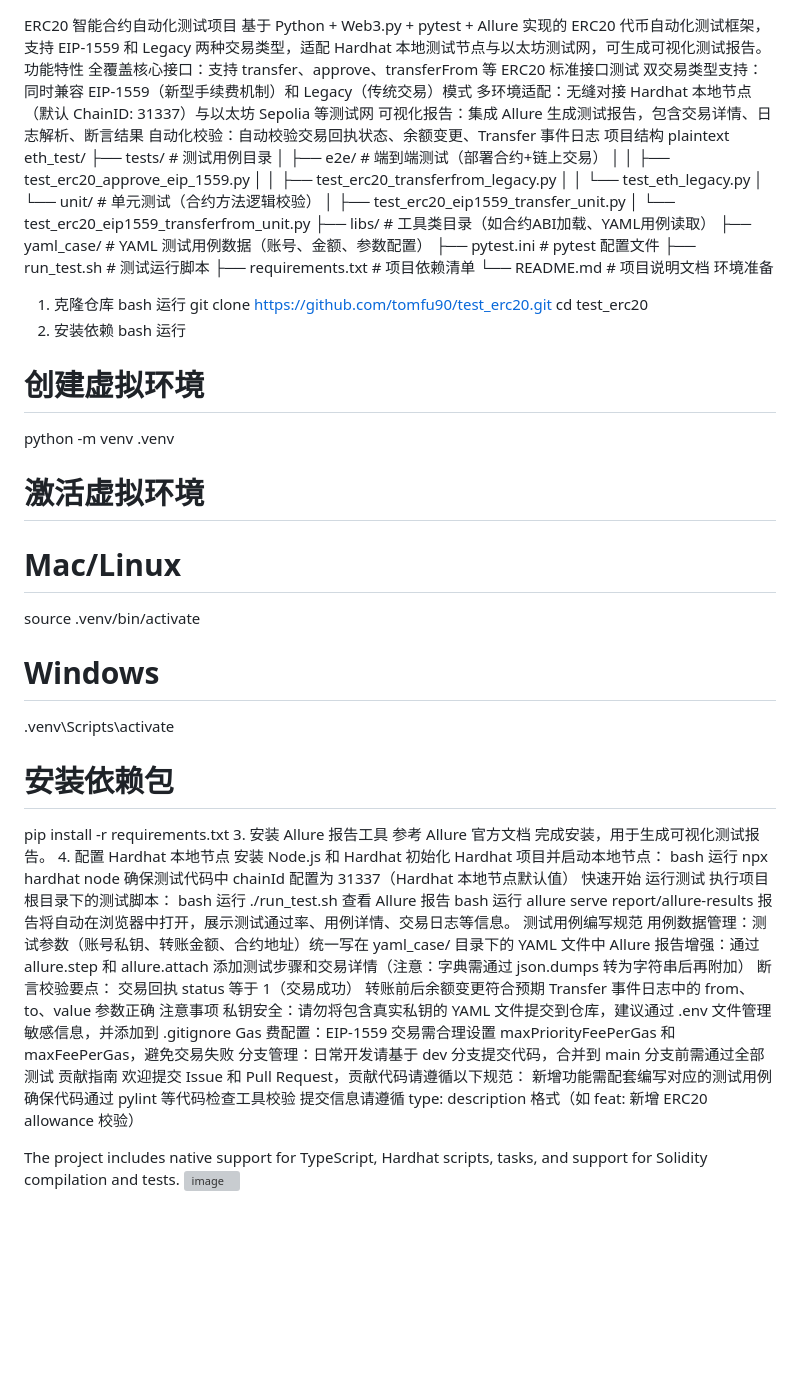
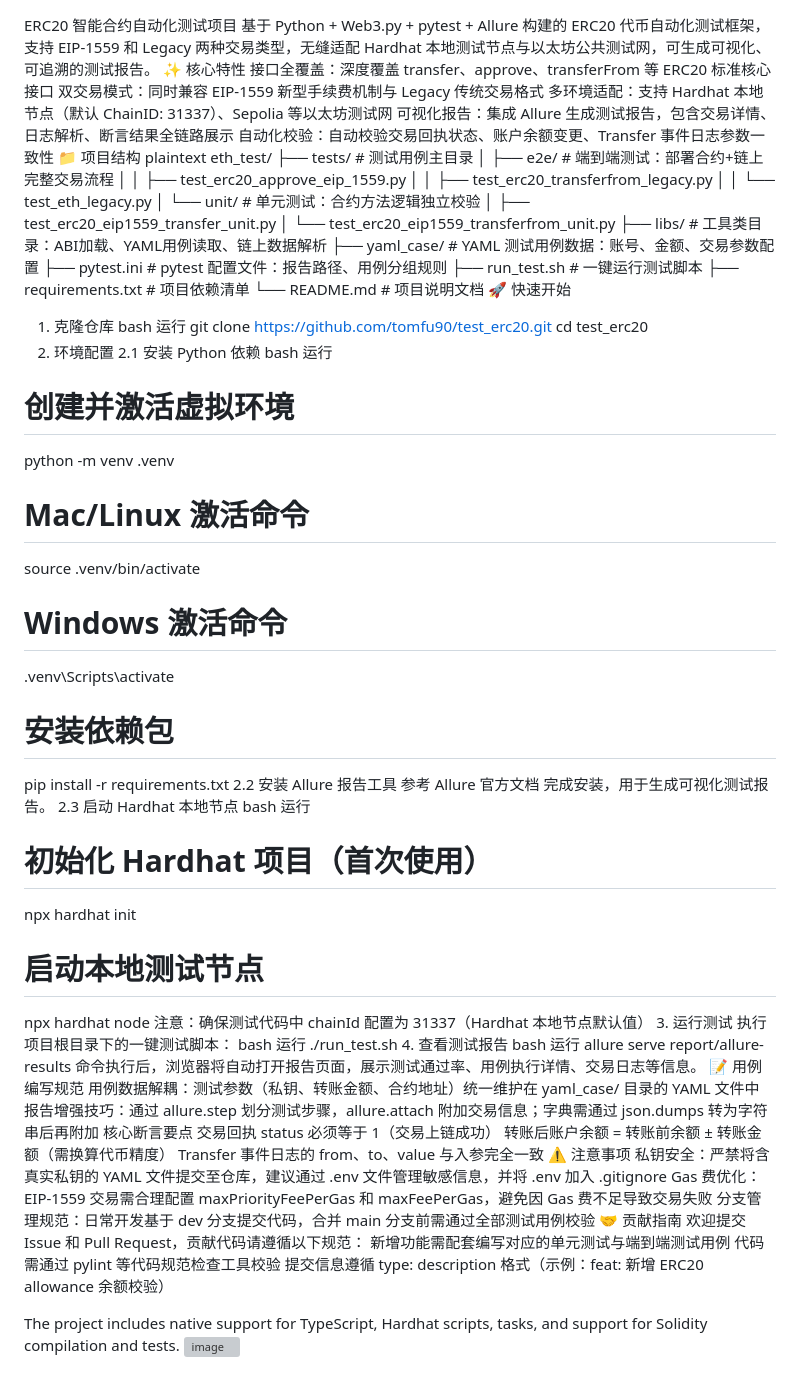
Before and after one commit to tomfu90/test_erc20, a Markdown page: README.md, the part around the change. Rendered like a GitHub page; blank space fills up the shorter version; grey boxes are pictures that could not be loaded.

```diff
--- a/README.md
+++ b/README.md
@@ -1,84 +1,85 @@
 ERC20 智能合约自动化测试项目
-基于 Python + Web3.py + pytest + Allure 实现的 ERC20 代币自动化测试框架，支持 EIP-1559 和 Legacy 两种交易类型，适配 Hardhat 本地测试节点与以太坊测试网，可生成可视化测试报告。
-功能特性
-全覆盖核心接口：支持 transfer、approve、transferFrom 等 ERC20 标准接口测试
-双交易类型支持：同时兼容 EIP-1559（新型手续费机制）和 Legacy（传统交易）模式
-多环境适配：无缝对接 Hardhat 本地节点（默认 ChainID: 31337）与以太坊 Sepolia 等测试网
-可视化报告：集成 Allure 生成测试报告，包含交易详情、日志解析、断言结果
-自动化校验：自动校验交易回执状态、余额变更、Transfer 事件日志
-项目结构
+基于 Python + Web3.py + pytest + Allure 构建的 ERC20 代币自动化测试框架，支持 EIP-1559 和 Legacy 两种交易类型，无缝适配 Hardhat 本地测试节点与以太坊公共测试网，可生成可视化、可追溯的测试报告。
+✨ 核心特性
+接口全覆盖：深度覆盖 transfer、approve、transferFrom 等 ERC20 标准核心接口
+双交易模式：同时兼容 EIP-1559 新型手续费机制与 Legacy 传统交易格式
+多环境适配：支持 Hardhat 本地节点（默认 ChainID: 31337）、Sepolia 等以太坊测试网
+可视化报告：集成 Allure 生成测试报告，包含交易详情、日志解析、断言结果全链路展示
+自动化校验：自动校验交易回执状态、账户余额变更、Transfer 事件日志参数一致性
+📁 项目结构
 plaintext
 eth_test/
-├── tests/                  # 测试用例目录
-│   ├── e2e/                # 端到端测试（部署合约+链上交易）
+├── tests/                  # 测试用例主目录
+│   ├── e2e/                # 端到端测试：部署合约+链上完整交易流程
 │   │   ├── test_erc20_approve_eip_1559.py
 │   │   ├── test_erc20_transferfrom_legacy.py
 │   │   └── test_eth_legacy.py
-│   └── unit/               # 单元测试（合约方法逻辑校验）
+│   └── unit/               # 单元测试：合约方法逻辑独立校验
 │       ├── test_erc20_eip1559_transfer_unit.py
 │       └── test_erc20_eip1559_transferfrom_unit.py
-├── libs/                   # 工具类目录（如合约ABI加载、YAML用例读取）
-├── yaml_case/              # YAML 测试用例数据（账号、金额、参数配置）
-├── pytest.ini              # pytest 配置文件
-├── run_test.sh             # 测试运行脚本
+├── libs/                   # 工具类目录：ABI加载、YAML用例读取、链上数据解析
+├── yaml_case/              # YAML 测试用例数据：账号、金额、交易参数配置
+├── pytest.ini              # pytest 配置文件：报告路径、用例分组规则
+├── run_test.sh             # 一键运行测试脚本
 ├── requirements.txt        # 项目依赖清单
 └── README.md               # 项目说明文档
-环境准备
+🚀 快速开始
 1. 克隆仓库
 bash
 运行
 git clone https://github.com/tomfu90/test_erc20.git
 cd test_erc20
-2. 安装依赖
+2. 环境配置
+2.1 安装 Python 依赖
 bash
 运行
-# 创建虚拟环境
+# 创建并激活虚拟环境
 python -m venv .venv
 
-# 激活虚拟环境
-# Mac/Linux
+# Mac/Linux 激活命令
 source .venv/bin/activate
-# Windows
+# Windows 激活命令
 .venv\Scripts\activate
 
 # 安装依赖包
 pip install -r requirements.txt
-3. 安装 Allure 报告工具
+2.2 安装 Allure 报告工具
 参考 Allure 官方文档 完成安装，用于生成可视化测试报告。
-4. 配置 Hardhat 本地节点
-安装 Node.js 和 Hardhat
-初始化 Hardhat 项目并启动本地节点：
+2.3 启动 Hardhat 本地节点
 bash
 运行
+# 初始化 Hardhat 项目（首次使用）
+npx hardhat init
+
+# 启动本地测试节点
 npx hardhat node
-确保测试代码中 chainId 配置为 31337（Hardhat 本地节点默认值）
-快速开始
-运行测试
-执行项目根目录下的测试脚本：
+注意：确保测试代码中 chainId 配置为 31337（Hardhat 本地节点默认值）
+3. 运行测试
+执行项目根目录下的一键测试脚本：
 bash
 运行
 ./run_test.sh
-查看 Allure 报告
+4. 查看测试报告
 bash
 运行
 allure serve report/allure-results
-报告将自动在浏览器中打开，展示测试通过率、用例详情、交易日志等信息。
-测试用例编写规范
-用例数据管理：测试参数（账号私钥、转账金额、合约地址）统一写在 yaml_case/ 目录下的 YAML 文件中
-Allure 报告增强：通过 allure.step 和 allure.attach 添加测试步骤和交易详情（注意：字典需通过 json.dumps 转为字符串后再附加）
-断言校验要点：
-交易回执 status 等于 1（交易成功）
-转账前后余额变更符合预期
-Transfer 事件日志中的 from、to、value 参数正确
-注意事项
-私钥安全：请勿将包含真实私钥的 YAML 文件提交到仓库，建议通过 .env 文件管理敏感信息，并添加到 .gitignore
-Gas 费配置：EIP-1559 交易需合理设置 maxPriorityFeePerGas 和 maxFeePerGas，避免交易失败
-分支管理：日常开发请基于 dev 分支提交代码，合并到 main 分支前需通过全部测试
-贡献指南
+命令执行后，浏览器将自动打开报告页面，展示测试通过率、用例执行详情、交易日志等信息。
+📝 用例编写规范
+用例数据解耦：测试参数（私钥、转账金额、合约地址）统一维护在 yaml_case/ 目录的 YAML 文件中
+报告增强技巧：通过 allure.step 划分测试步骤，allure.attach 附加交易信息；字典需通过 json.dumps 转为字符串后再附加
+核心断言要点
+交易回执 status 必须等于 1（交易上链成功）
+转账后账户余额 = 转账前余额 ± 转账金额（需换算代币精度）
+Transfer 事件日志的 from、to、value 与入参完全一致
+⚠️ 注意事项
+私钥安全：严禁将含真实私钥的 YAML 文件提交至仓库，建议通过 .env 文件管理敏感信息，并将 .env 加入 .gitignore
+Gas 费优化：EIP-1559 交易需合理配置 maxPriorityFeePerGas 和 maxFeePerGas，避免因 Gas 费不足导致交易失败
+分支管理规范：日常开发基于 dev 分支提交代码，合并 main 分支前需通过全部测试用例校验
+🤝 贡献指南
 欢迎提交 Issue 和 Pull Request，贡献代码请遵循以下规范：
-新增功能需配套编写对应的测试用例
-确保代码通过 pylint 等代码检查工具校验
-提交信息请遵循 type: description 格式（如 feat: 新增 ERC20 allowance 校验）
+新增功能需配套编写对应的单元测试与端到端测试用例
+代码需通过 pylint 等代码规范检查工具校验
+提交信息遵循 type: description 格式（示例：feat: 新增 ERC20 allowance 余额校验）
 
 The project includes native support for TypeScript, Hardhat scripts, tasks, and support for Solidity compilation and tests.
 <img width="2366" height="1062" alt="image" src="https://github.com/user-attachments/assets/853f0e97-5061-4477-b039-95e41ae65d39" />
```
